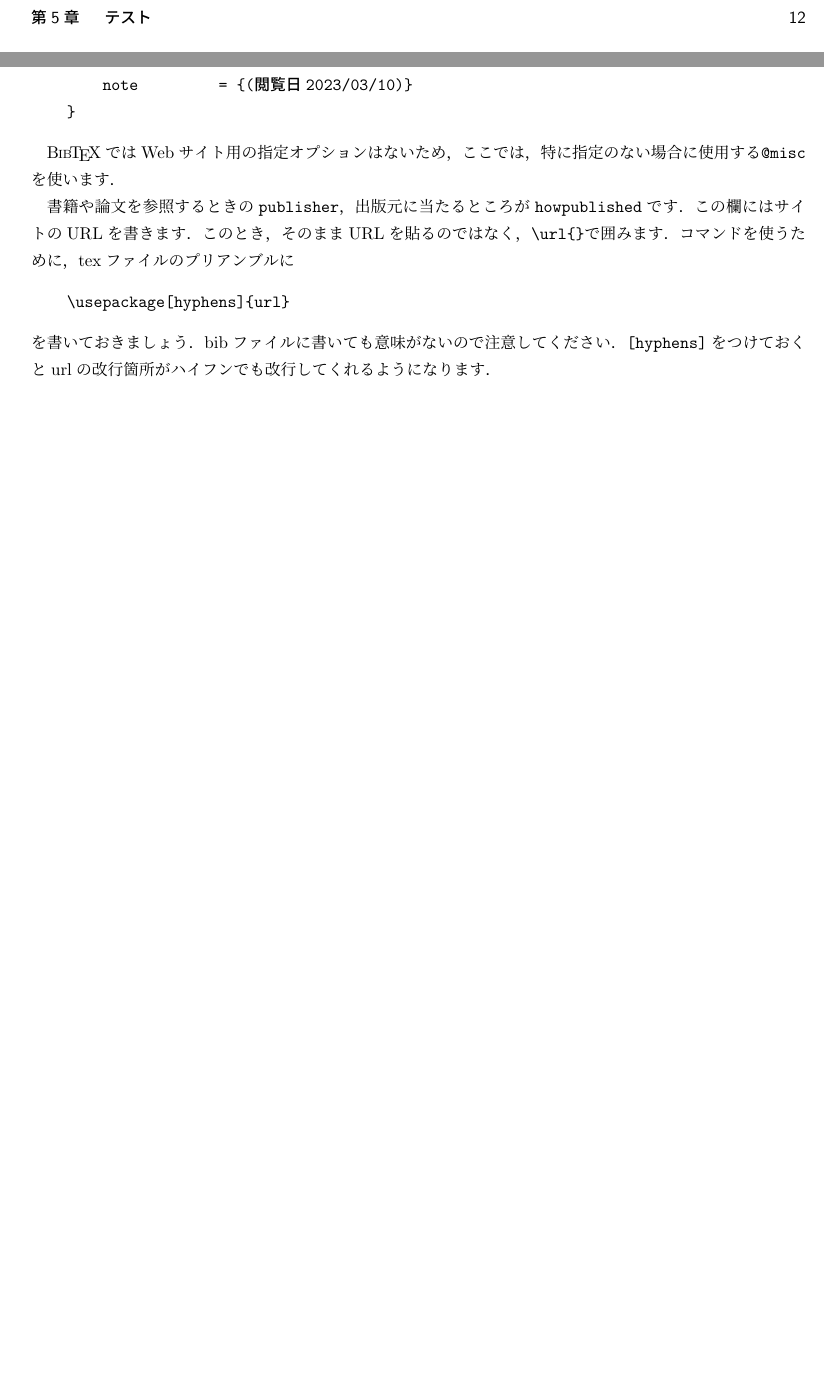
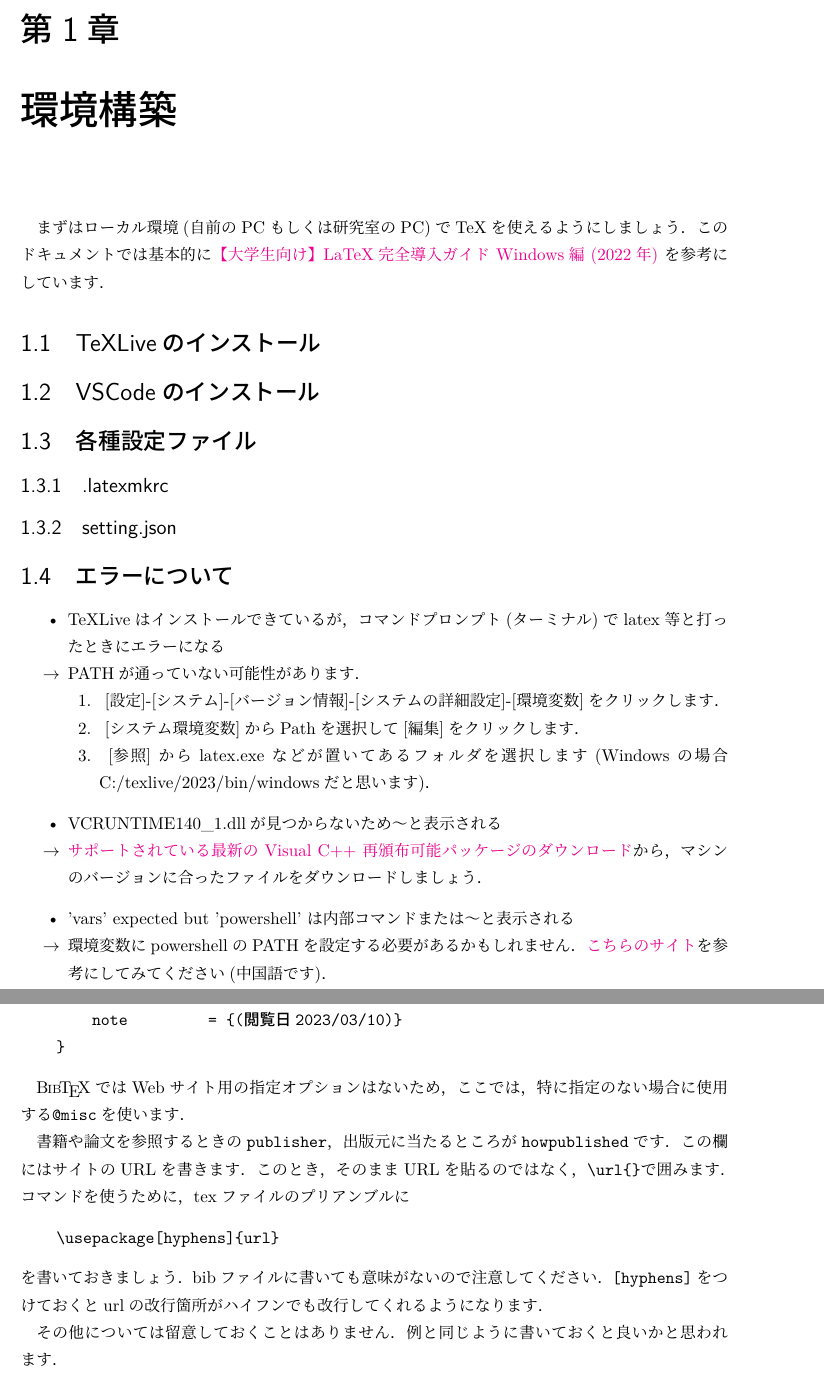
Before and after one commit to Sekine-lab-LaTeX-manual/LaTeX_CheatSheet, a LaTeX document (cheat.tex): two parts of pages 3 and 9 of 14 before the commit and two parts of pages 4 and 11 of 15 after it, joined at a grey line, cut at the place of the change, the shorter picture padded with empty space. The pictures show the PDF file cheat.pdf that the author committed with the source.

Commit message:
環境構築の章を追加

```diff
--- a/cheat.tex
+++ b/cheat.tex
@@ -68,7 +69,55 @@ gitまたはGithubでcheat.texとcheat.pdfを更新してください(必要に
 \setcounter{tocdepth}{3}
 \tableofcontents
 
+
+
+\chapter{環境構築}
+
+まずはローカル環境(自前のPCもしくは研究室のPC)でTeXを使えるようにしましょう．
+このドキュメントでは基本的に
+\href{https://qiita.com/passive-radio/items/623c9a35e86b6666b89e}{【大学生向け】LaTeX完全導入ガイド Windows編 (2022年)}
+を参考にしています．
+
+\section{TeXLiveのインストール}
+
+
+\section{VSCodeのインストール}
+
+
+\section{各種設定ファイル}
+
+\subsection{.latexmkrc}
+
+\subsection{setting.json}
+
+
+\section{エラーについて}
+
+\begin{itemize}
+    \item TeXLiveはインストールできているが，コマンドプロンプト(ターミナル)でlatex等と打ったときにエラーになる
+    \item[$\rightarrow$] PATHが通っていない可能性があります．
+          \begin{enumerate}
+              \item\ [設定]-[システム]-[バージョン情報]-[システムの詳細設定]-[環境変数]をクリックします．
+              \item\ [システム環境変数]からPathを選択して[編集]をクリックします．
+              \item\ [参照]からlatex.exeなどが置いてあるフォルダを選択します(Windowsの場合C:/texlive/2023/bin/windowsだと思います)．
+          \end{enumerate}
+\end{itemize}
+
+\begin{itemize}
+    \item VCRUNTIME140\_1.dllが見つからないため〜と表示される
+    \item[$\rightarrow$] \href{https://learn.microsoft.com/ja-JP/cpp/windows/latest-supported-vc-redist?view=msvc-170}{サポートされている最新の Visual C++ 再頒布可能パッケージのダウンロード}から，マシンのバージョンに合ったファイルをダウンロードしましょう．
+\end{itemize}
+
+\begin{itemize}
+    \item 'vars' expected but 'powershell' は内部コマンドまたは〜と表示される
+    \item[$\rightarrow$] 環境変数にpowershellのPATHを設定する必要があるかもしれません．
+          \href{https://blog.csdn.net/weixin_45030118/article/details/130040386}{こちらのサイト}を参考にしてみてください(中国語です)．
+\end{itemize}
+
+
+
 \chapter{基本的な使い方}
+
 
 \section{目次}
 
@@ -397,12 +454,6 @@ bibファイルを1から記述するのは少々面倒ですが，Google Schola
 パッケージや定理環境などは適宜変更して使用してください．
 このテンプレートを使えばおよそレイアウトは問題ありませんが，変更したい場合は該当箇所を適宜変更するとよいでしょう．
 
-
-\chapter{テスト}
-
-この章はテストです．
-
-
 %\addcontentsline{toc}{chapter}{\bibname}
 \bibliographystyle{jplain}
 \bibliography{cheat}
```
Also changed, not shown: cheat.pdf, cheat.tex (27 more changed lines).
